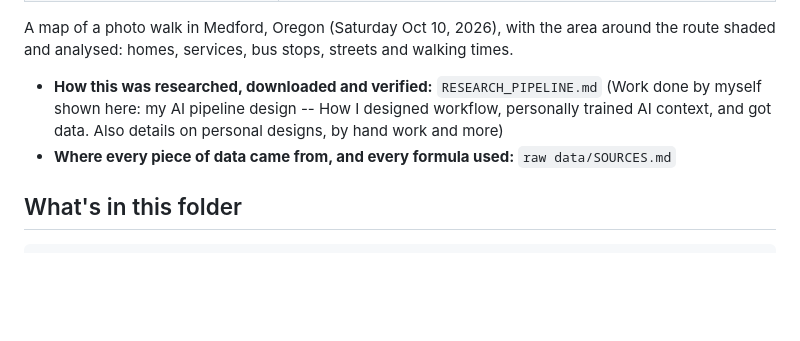
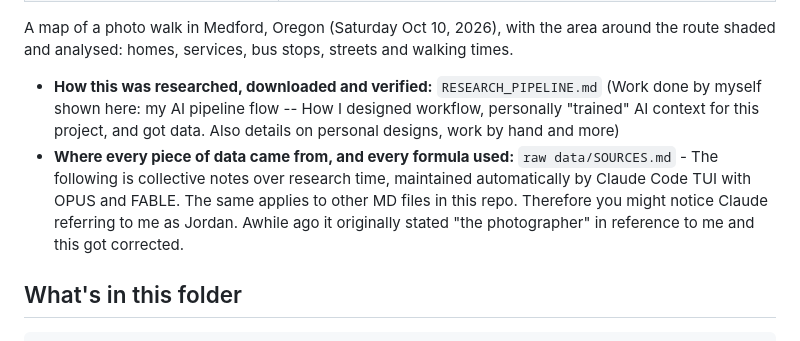
Before and after one commit to arkallic/photo-essay-medford, a Markdown page: README.md, the part around the change. Rendered like a GitHub page; blank space fills up the shorter version.

Commit message:
Edit for clarity and detail
Updated descriptions in the README for clarity and detail.

```diff
--- a/README.md
+++ b/README.md
@@ -13,8 +13,8 @@
 
 A map of a photo walk in Medford, Oregon (Saturday Oct 10, 2026), with the area around the route shaded and analysed: homes, services, bus stops, streets and walking times.
 
-- **How this was researched, downloaded and verified:** `RESEARCH_PIPELINE.md` (Work done by myself shown here: my AI pipeline design -- How I designed workflow, personally trained AI context, and got data. Also details on personal designs, by hand work and more)
-- **Where every piece of data came from, and every formula used:** `raw data/SOURCES.md`
+- **How this was researched, downloaded and verified:** `RESEARCH_PIPELINE.md` (Work done by myself shown here: my AI pipeline flow -- How I designed workflow, personally "trained" AI context for this project, and got data. Also details on personal designs, work by hand and more)
+- **Where every piece of data came from, and every formula used:** `raw data/SOURCES.md` - The following is collective notes over research time, maintained automatically by Claude Code TUI with OPUS and FABLE. The same applies to other MD files in this repo. Therefore you might notice Claude referring to me as Jordan. Awhile ago it originally stated "the photographer" in reference to me and this got corrected.
 
 ## What's in this folder
 
```
